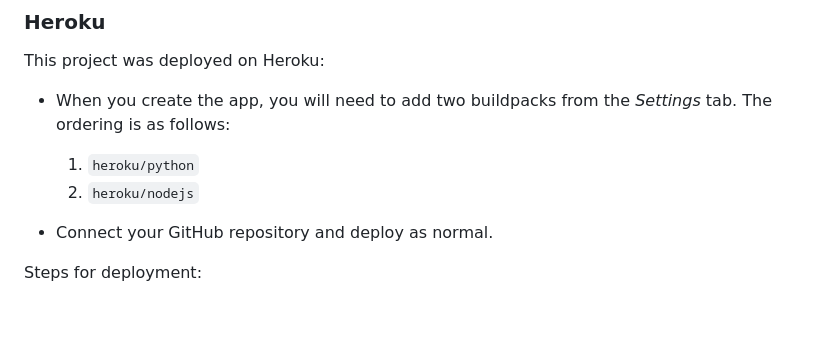
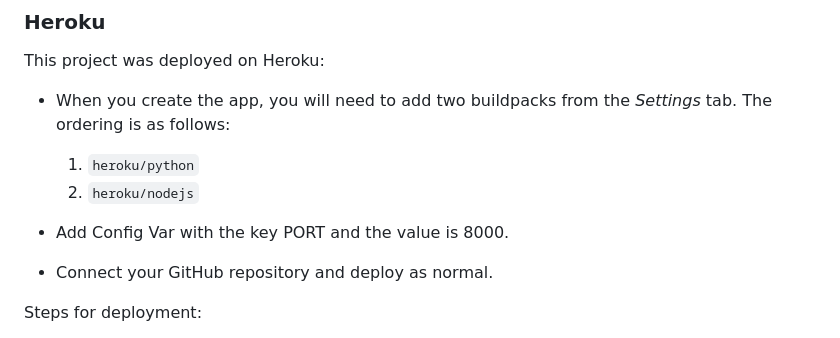
Before and after one commit to AiGaA/BlackJackGame, a Markdown page: README.md, the part around the change. Drawn GitHub-style; blank space fills up the shorter version.

Commit message:
Add Config Var step on readme.

```diff
--- a/README.md
+++ b/README.md
@@ -78,6 +78,7 @@ This project was deployed on Heroku:
     1. `heroku/python`
     2. `heroku/nodejs`
 
+- Add Config Var with the key PORT and the value is 8000.
 - Connect your GitHub repository and deploy as normal.
 
 
```
